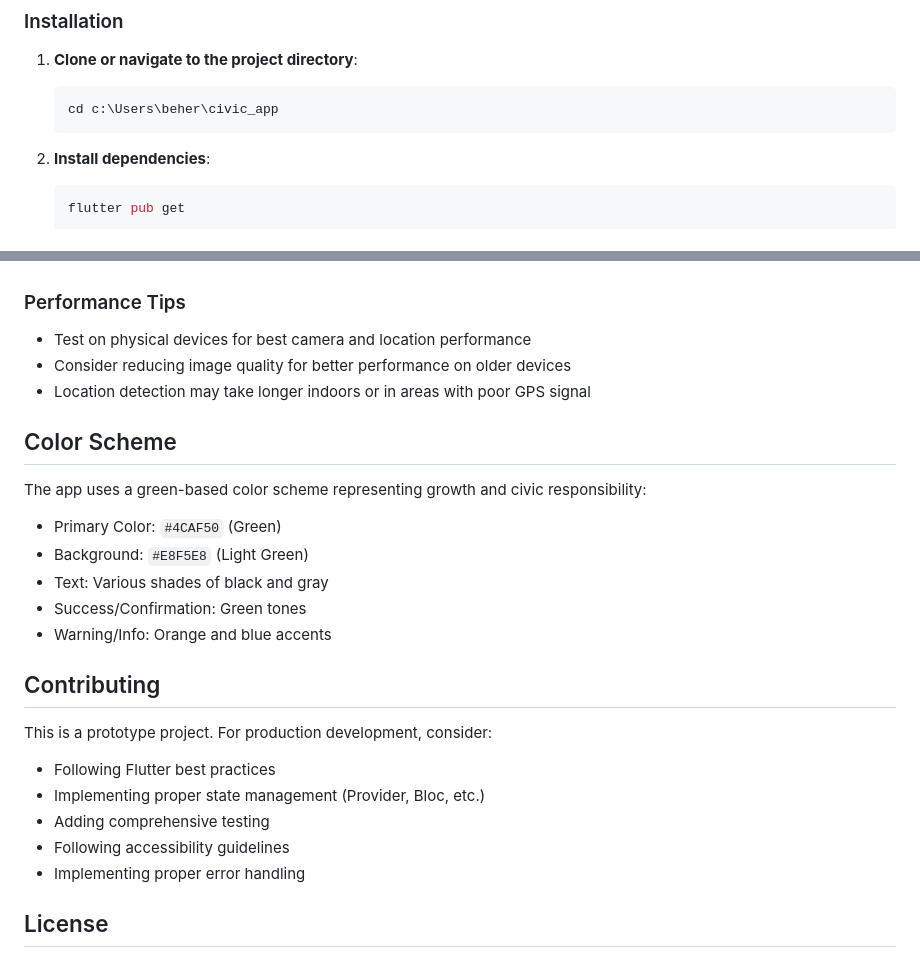
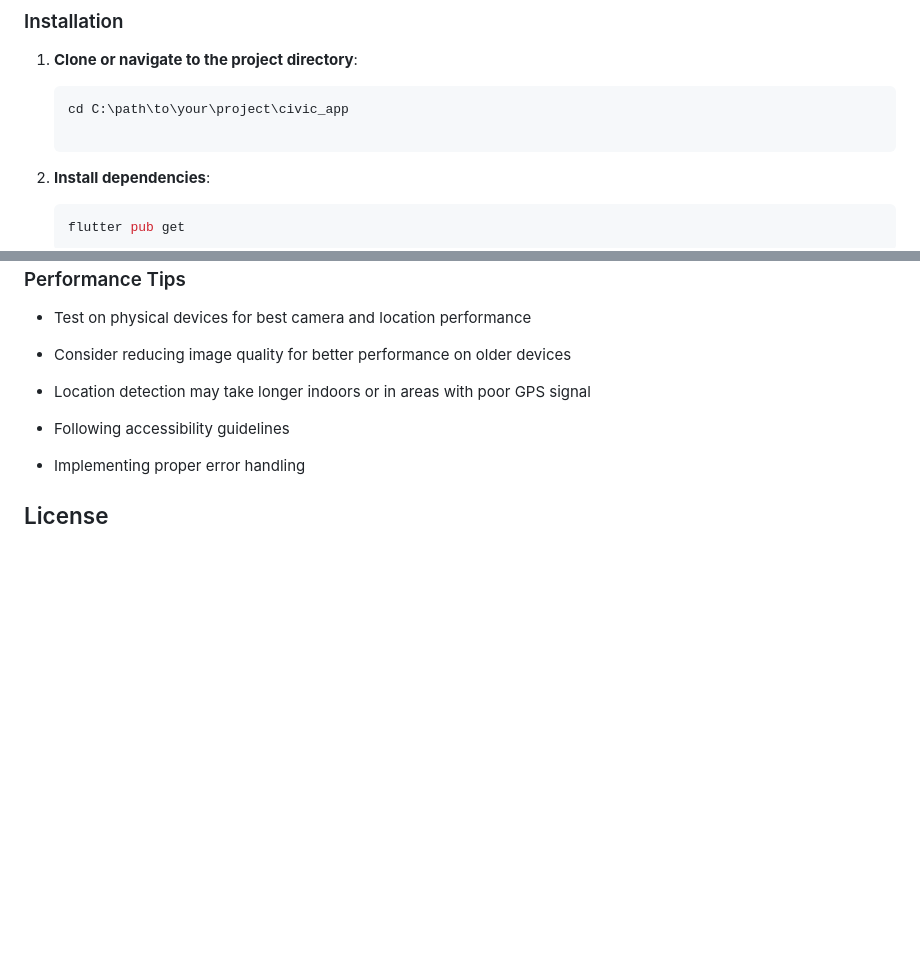
Before and after one commit to naitikrt678/sahayak-app, a Markdown page: README.md, 2 parts joined by grey strips. GitHub-like rendering; blank space fills up the shorter version.

````diff
--- a/README.md
+++ b/README.md
@@ -59,7 +59,8 @@ lib/
 
 1. **Clone or navigate to the project directory**:
    ```bash
-   cd c:\Users\beher\civic_app
+   cd C:\path\to\your\project\civic_app
+
    ```
 
 2. **Install dependencies**:
@@ -169,21 +170,8 @@ To make this a production-ready app, consider adding:
 - Consider reducing image quality for better performance on older devices
 - Location detection may take longer indoors or in areas with poor GPS signal
 
-## Color Scheme
 
-The app uses a green-based color scheme representing growth and civic responsibility:
-- Primary Color: `#4CAF50` (Green)
-- Background: `#E8F5E8` (Light Green)
-- Text: Various shades of black and gray
-- Success/Confirmation: Green tones
-- Warning/Info: Orange and blue accents
 
-## Contributing
-
-This is a prototype project. For production development, consider:
-- Following Flutter best practices
-- Implementing proper state management (Provider, Bloc, etc.)
-- Adding comprehensive testing
 - Following accessibility guidelines
 - Implementing proper error handling
 
````
